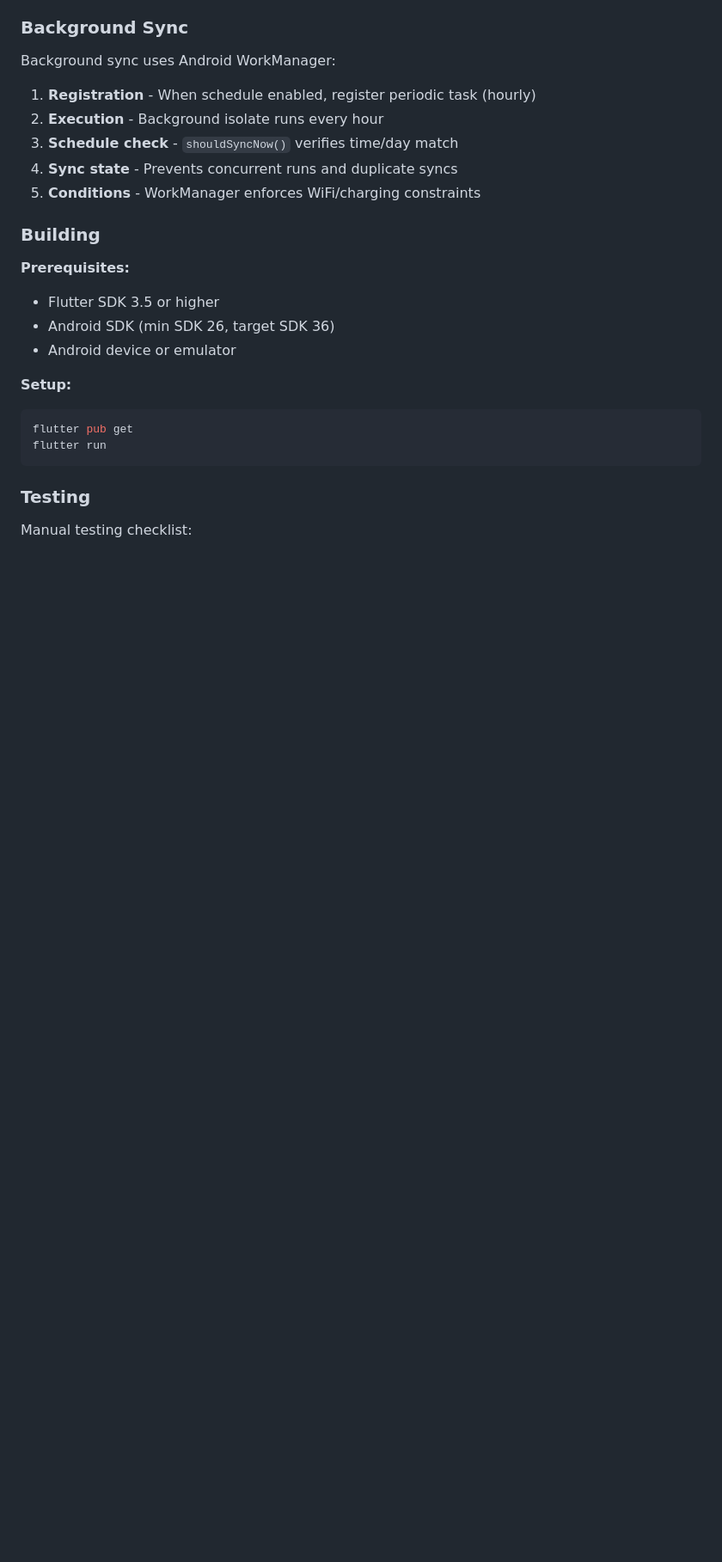
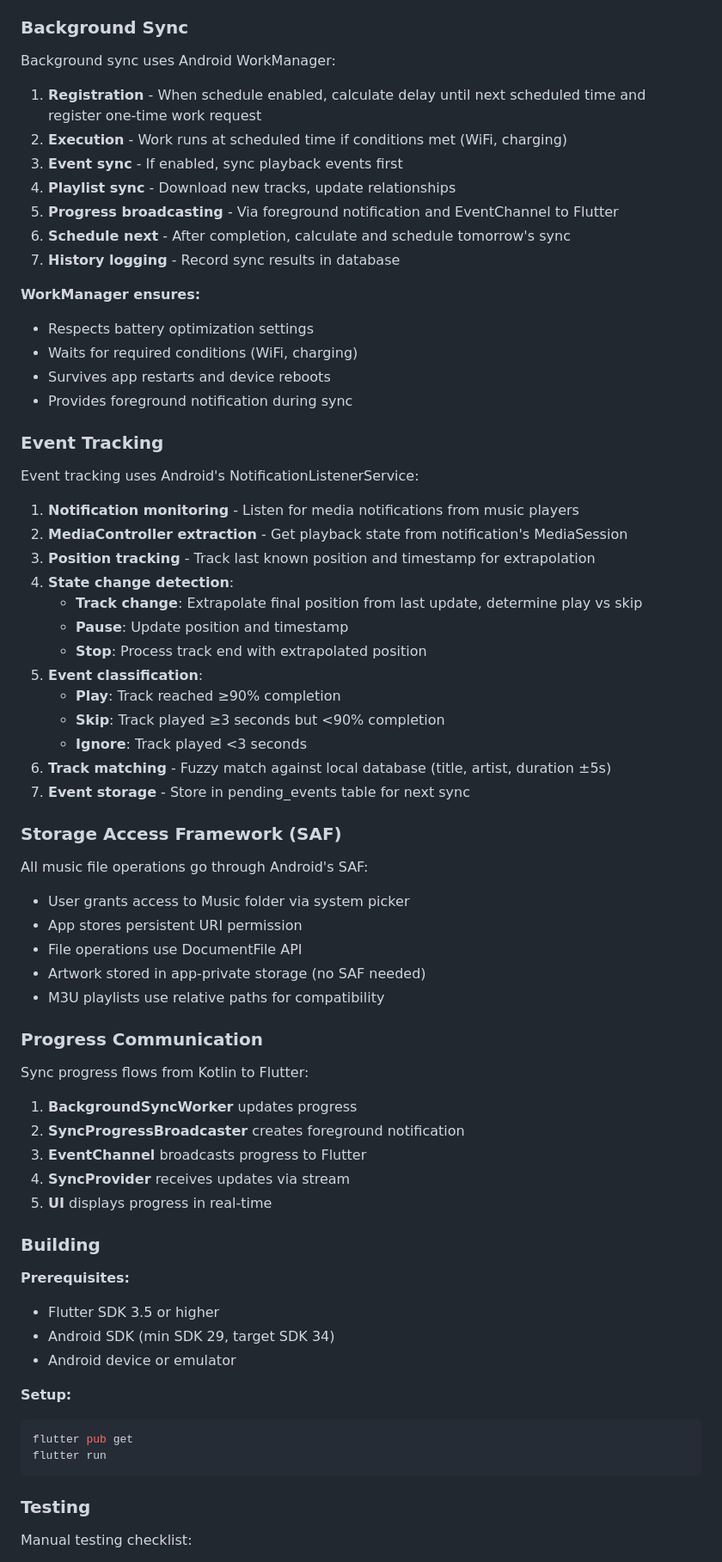
Before and after one commit to jptrsn/owntone-sync, a Markdown page: README.md, the part around one of its changes. Shown at 86% size. Drawn GitHub-style; blank space fills up the shorter version.

```diff
--- a/README.md
+++ b/README.md
@@ -158,17 +196,63 @@ File extensions determined from `Content-Type` header via HEAD request.
 
 Background sync uses Android WorkManager:
 
-1. **Registration** - When schedule enabled, register periodic task (hourly)
-2. **Execution** - Background isolate runs every hour
-3. **Schedule check** - `shouldSyncNow()` verifies time/day match
-4. **Sync state** - Prevents concurrent runs and duplicate syncs
-5. **Conditions** - WorkManager enforces WiFi/charging constraints
+1. **Registration** - When schedule enabled, calculate delay until next scheduled time and register one-time work request
+2. **Execution** - Work runs at scheduled time if conditions met (WiFi, charging)
+3. **Event sync** - If enabled, sync playback events first
+4. **Playlist sync** - Download new tracks, update relationships
+5. **Progress broadcasting** - Via foreground notification and EventChannel to Flutter
+6. **Schedule next** - After completion, calculate and schedule tomorrow's sync
+7. **History logging** - Record sync results in database
+
+**WorkManager ensures:**
+- Respects battery optimization settings
+- Waits for required conditions (WiFi, charging)
+- Survives app restarts and device reboots
+- Provides foreground notification during sync
+
+### Event Tracking
+
+Event tracking uses Android's NotificationListenerService:
+
+1. **Notification monitoring** - Listen for media notifications from music players
+2. **MediaController extraction** - Get playback state from notification's MediaSession
+3. **Position tracking** - Track last known position and timestamp for extrapolation
+4. **State change detection**:
+   - **Track change**: Extrapolate final position from last update, determine play vs skip
+   - **Pause**: Update position and timestamp
+   - **Stop**: Process track end with extrapolated position
+5. **Event classification**:
+   - **Play**: Track reached ≥90% completion
+   - **Skip**: Track played ≥3 seconds but <90% completion
+   - **Ignore**: Track played <3 seconds
+6. **Track matching** - Fuzzy match against local database (title, artist, duration ±5s)
+7. **Event storage** - Store in pending_events table for next sync
+
+### Storage Access Framework (SAF)
+
+All music file operations go through Android's SAF:
+
+- User grants access to Music folder via system picker
+- App stores persistent URI permission
+- File operations use DocumentFile API
+- Artwork stored in app-private storage (no SAF needed)
+- M3U playlists use relative paths for compatibility
+
+### Progress Communication
+
+Sync progress flows from Kotlin to Flutter:
+
+1. **BackgroundSyncWorker** updates progress
+2. **SyncProgressBroadcaster** creates foreground notification
+3. **EventChannel** broadcasts progress to Flutter
+4. **SyncProvider** receives updates via stream
+5. **UI** displays progress in real-time
 
 ### Building
 
 **Prerequisites:**
 - Flutter SDK 3.5 or higher
-- Android SDK (min SDK 26, target SDK 36)
+- Android SDK (min SDK 29, target SDK 34)
 - Android device or emulator
 
 **Setup:**
```
Also changed, not shown: other parts of README.md (+91 -86 lines).
